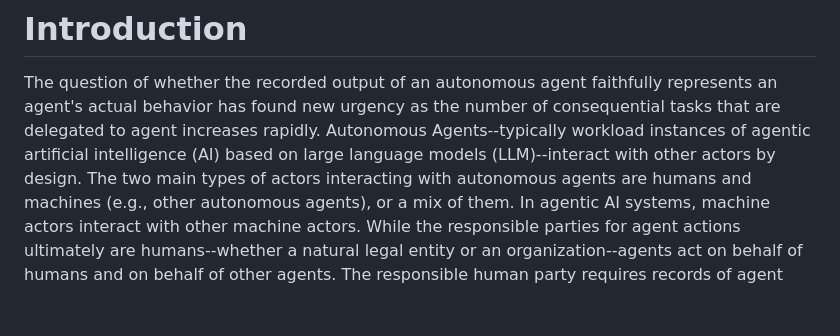
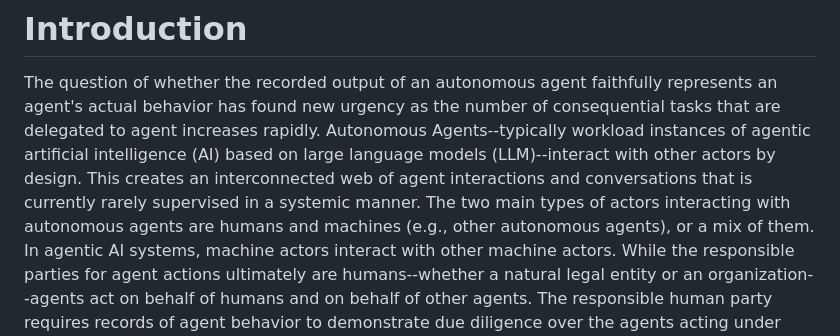
Before and after one commit to xor-hardener/draft-birkholz-verifiable-agent-conversations, a Markdown page: draft-birkholz-verifiable-agent-conversations.md, the part around the change. Drawn GitHub-style; blank space fills up the shorter version.

Commit message:
Update draft-birkholz-verifiable-agent-conversations.md
Co-authored-by: Henk Birkholz <henkbirkholz@users.noreply.github.com>

```diff
--- a/draft-birkholz-verifiable-agent-conversations.md
+++ b/draft-birkholz-verifiable-agent-conversations.md
@@ -61,6 +61,7 @@ Abstract
 
 The question of whether the recorded output of an autonomous agent faithfully represents an agent's actual behavior has found new urgency as the number of consequential tasks that are delegated to agent increases rapidly.
 Autonomous Agents--typically workload instances of agentic artificial intelligence (AI) based on large language models (LLM)--interact with other actors by design.
+This creates an interconnected web of agent interactions and conversations that is currently rarely supervised in a systemic manner.
 The two main types of actors interacting with autonomous agents are humans and machines (e.g., other autonomous agents), or a mix of them.
 In agentic AI systems, machine actors interact with other machine actors.
 While the responsible parties for agent actions ultimately are humans--whether a natural legal entity or an organization--agents act on behalf of humans and on behalf of other agents.
```
